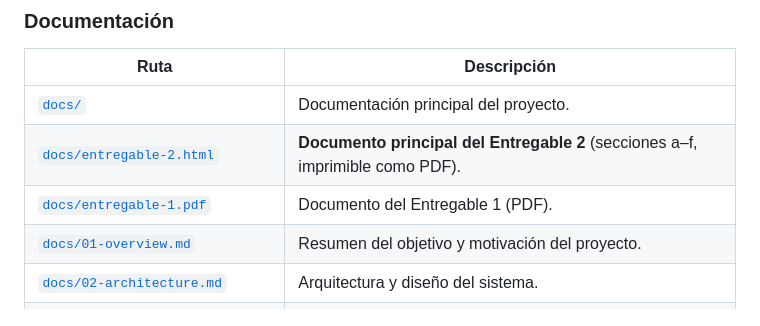
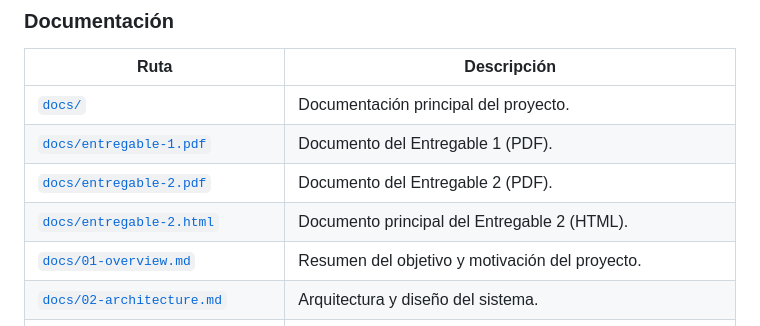
Before and after one commit to GabrielFallas/va-socratic-learning, a Markdown page: README.md, the part around the change. Drawn GitHub-style.

Commit message:
refactor: update documentation for Entregable 2 to include both PDF and HTML formats

```diff
--- a/README.md
+++ b/README.md
@@ -168,8 +168,9 @@ La interfaz de tutoría estará disponible en `http://localhost:3000`.
 | Ruta | Descripción |
 |---|---|
 | [`docs/`](docs/) | Documentación principal del proyecto. |
-| [`docs/entregable-2.html`](docs/entregable-2.html) | **Documento principal del Entregable 2** (secciones a–f, imprimible como PDF). |
 | [`docs/entregable-1.pdf`](docs/entregable-1.pdf) | Documento del Entregable 1 (PDF). |
+| [`docs/entregable-2.pdf`](docs/entregable-2.pdf) | Documento del Entregable 2 (PDF). |
+| [`docs/entregable-2.html`](docs/entregable-2.html) | Documento principal del Entregable 2 (HTML). |
 | [`docs/01-overview.md`](docs/01-overview.md) | Resumen del objetivo y motivación del proyecto. |
 | [`docs/02-architecture.md`](docs/02-architecture.md) | Arquitectura y diseño del sistema. |
 | [`docs/03-evaluation-protocol.md`](docs/03-evaluation-protocol.md) | Protocolo de evaluación y matriz de consistencia metodológica. |
```
